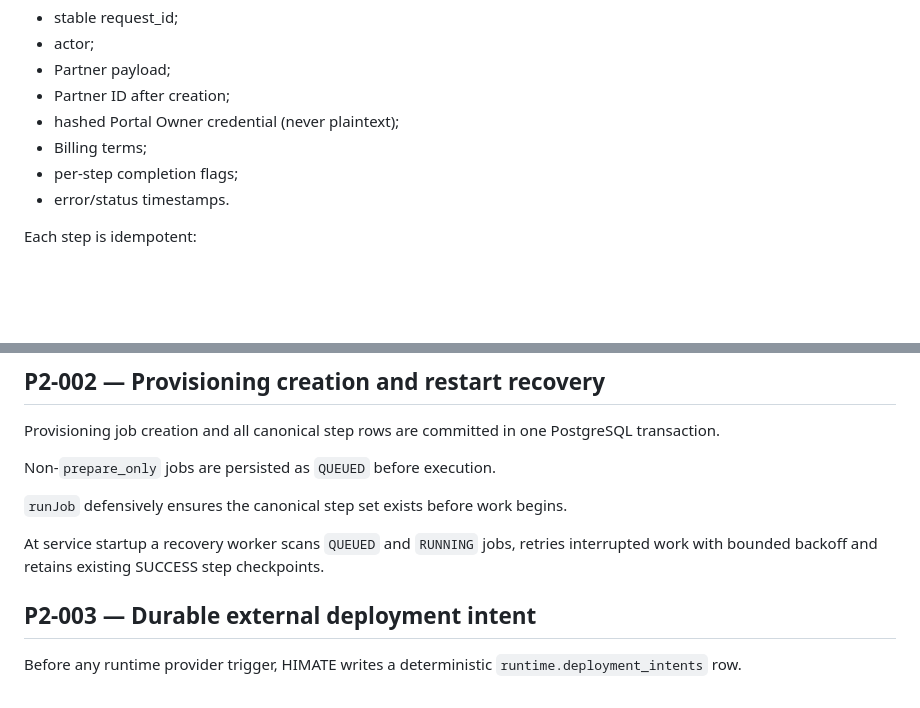
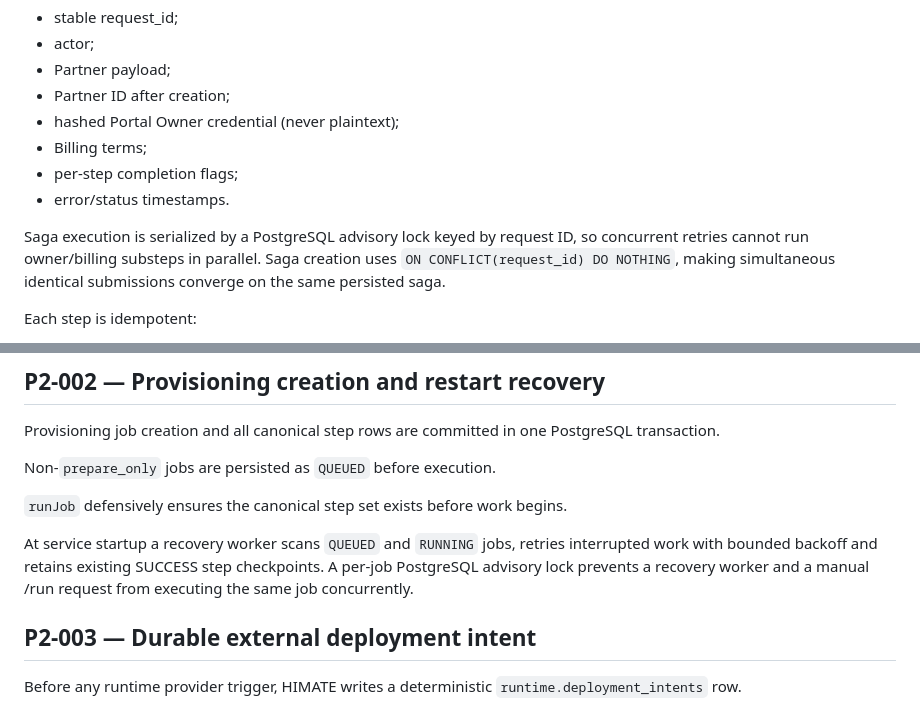
Before and after one commit to himatecorp2025/himate-system, a Markdown page: docs/START-23.12_PHASE2_ACCEPTANCE.md, 2 parts joined by grey strips. Drawn GitHub-style; blank space fills up the shorter version.

Commit message:
START-23.12 Phase 2: document concurrency-safe recovery

```diff
--- a/docs/START-23.12_PHASE2_ACCEPTANCE.md
+++ b/docs/START-23.12_PHASE2_ACCEPTANCE.md
@@ -45,6 +45,8 @@ The saga stores:
 - per-step completion flags;
 - error/status timestamps.
 
+Saga execution is serialized by a PostgreSQL advisory lock keyed by request ID, so concurrent retries cannot run owner/billing substeps in parallel. Saga creation uses `ON CONFLICT(request_id) DO NOTHING`, making simultaneous identical submissions converge on the same persisted saga.
+
 Each step is idempotent:
 
 1. Partner service receives the same `onboarding_request_id`;
@@ -65,7 +67,7 @@ Non-`prepare_only` jobs are persisted as `QUEUED` before execution.
 
 `runJob` defensively ensures the canonical step set exists before work begins.
 
-At service startup a recovery worker scans `QUEUED` and `RUNNING` jobs, retries interrupted work with bounded backoff and retains existing SUCCESS step checkpoints.
+At service startup a recovery worker scans `QUEUED` and `RUNNING` jobs, retries interrupted work with bounded backoff and retains existing SUCCESS step checkpoints. A per-job PostgreSQL advisory lock prevents a recovery worker and a manual /run request from executing the same job concurrently.
 
 ## P2-003 — Durable external deployment intent
 
```
